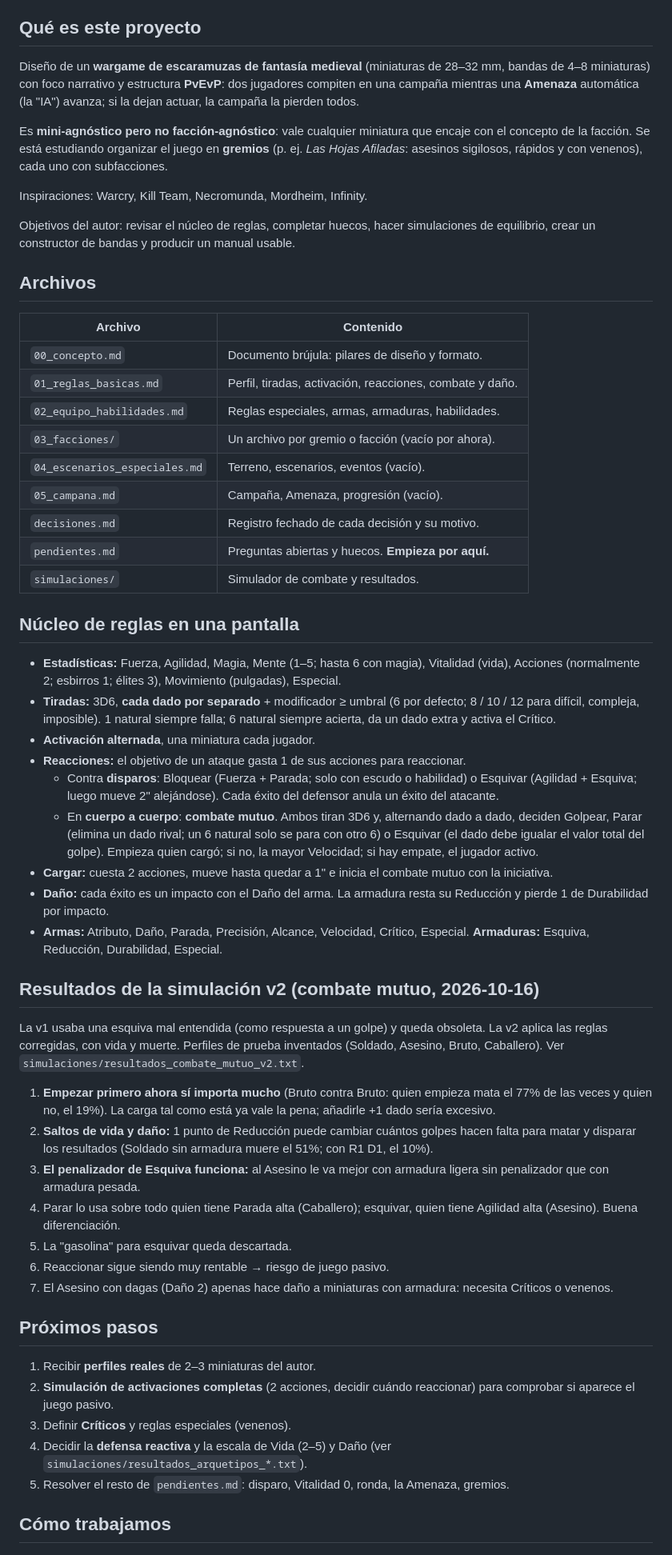
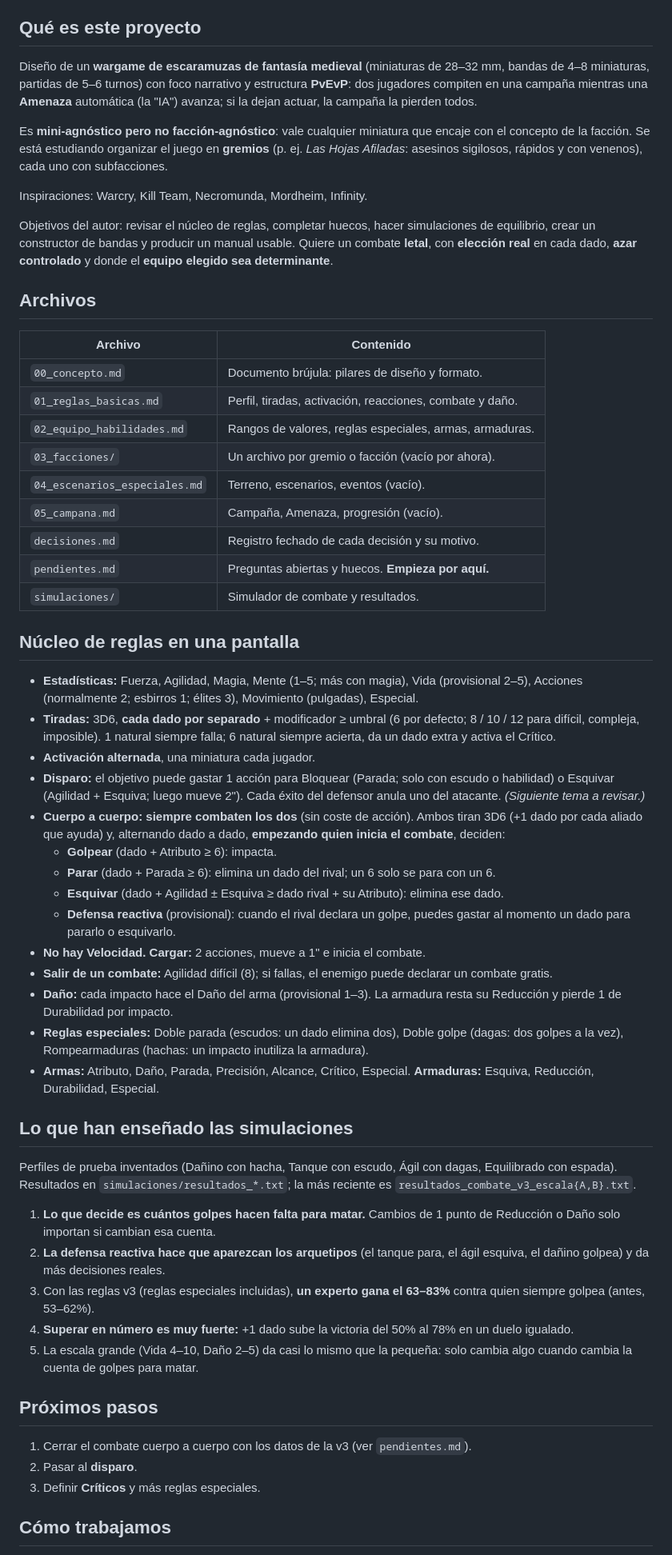
Before and after one commit to Gallopabman/wargame-escaramuzas, a Markdown page: CONTEXTO.md, the part around one of its changes. Shown at 80% size. Drawn GitHub-style.

Commit message:
Actualiza CONTEXTO.md con el combate v3
Co-Authored-By: Claude Opus 5.5 <noreply@anthropic.com>

```diff
--- a/CONTEXTO.md
+++ b/CONTEXTO.md
@@ -6,9 +6,10 @@
 ## Qué es este proyecto
 
 Diseño de un **wargame de escaramuzas de fantasía medieval** (miniaturas de
-28–32 mm, bandas de 4–8 miniaturas) con foco narrativo y estructura **PvEvP**:
-dos jugadores compiten en una campaña mientras una **Amenaza** automática
-(la "IA") avanza; si la dejan actuar, la campaña la pierden todos.
+28–32 mm, bandas de 4–8 miniaturas, partidas de 5–6 turnos) con foco narrativo
+y estructura **PvEvP**: dos jugadores compiten en una campaña mientras una
+**Amenaza** automática (la "IA") avanza; si la dejan actuar, la campaña la
+pierden todos.
 
 Es **mini-agnóstico pero no facción-agnóstico**: vale cualquier miniatura que
 encaje con el concepto de la facción. Se está estudiando organizar el juego
@@ -19,7 +20,8 @@ Inspiraciones: Warcry, Kill Team, Necromunda, Mordheim, Infinity.
 
 Objetivos del autor: revisar el núcleo de reglas, completar huecos, hacer
 simulaciones de equilibrio, crear un constructor de bandas y producir un
-manual usable.
+manual usable. Quiere un combate **letal**, con **elección real** en cada
+dado, **azar controlado** y donde el **equipo elegido sea determinante**.
 
 ## Archivos
 
@@ -27,7 +29,7 @@ manual usable.
 |---|---|
 | `00_concepto.md` | Documento brújula: pilares de diseño y formato. |
 | `01_reglas_basicas.md` | Perfil, tiradas, activación, reacciones, combate y daño. |
-| `02_equipo_habilidades.md` | Reglas especiales, armas, armaduras, habilidades. |
+| `02_equipo_habilidades.md` | Rangos de valores, reglas especiales, armas, armaduras. |
 | `03_facciones/` | Un archivo por gremio o facción (vacío por ahora). |
 | `04_escenarios_especiales.md` | Terreno, escenarios, eventos (vacío). |
 | `05_campana.md` | Campaña, Amenaza, progresión (vacío). |
@@ -37,61 +39,60 @@ manual usable.
 
 ## Núcleo de reglas en una pantalla
 
-- **Estadísticas:** Fuerza, Agilidad, Magia, Mente (1–5; hasta 6 con magia),
-  Vitalidad (vida), Acciones (normalmente 2; esbirros 1; élites 3),
+- **Estadísticas:** Fuerza, Agilidad, Magia, Mente (1–5; más con magia),
+  Vida (provisional 2–5), Acciones (normalmente 2; esbirros 1; élites 3),
   Movimiento (pulgadas), Especial.
 - **Tiradas:** 3D6, **cada dado por separado** + modificador ≥ umbral (6 por
   defecto; 8 / 10 / 12 para difícil, compleja, imposible). 1 natural siempre
   falla; 6 natural siempre acierta, da un dado extra y activa el Crítico.
 - **Activación alternada**, una miniatura cada jugador.
-- **Reacciones:** el objetivo de un ataque gasta 1 de sus acciones para
-  reaccionar.
-  - Contra **disparos**: Bloquear (Fuerza + Parada; solo con escudo o
-    habilidad) o Esquivar (Agilidad + Esquiva; luego mueve 2" alejándose).
-    Cada éxito del defensor anula un éxito del atacante.
-  - En **cuerpo a cuerpo**: **combate mutuo**. Ambos tiran 3D6 y, alternando
-    dado a dado, deciden Golpear, Parar (elimina un dado rival; un 6 natural
-    solo se para con otro 6) o Esquivar (el dado debe igualar el valor total
-    del golpe). Empieza quien cargó; si no, la mayor Velocidad; si hay empate,
-    el jugador activo.
-- **Cargar:** cuesta 2 acciones, mueve hasta quedar a 1" e inicia el combate mutuo con la iniciativa.
-- **Daño:** cada éxito es un impacto con el Daño del arma. La armadura resta
-  su Reducción y pierde 1 de Durabilidad por impacto.
-- **Armas:** Atributo, Daño, Parada, Precisión, Alcance, Velocidad, Crítico,
-  Especial. **Armaduras:** Esquiva, Reducción, Durabilidad, Especial.
+- **Disparo:** el objetivo puede gastar 1 acción para Bloquear (Parada; solo
+  con escudo o habilidad) o Esquivar (Agilidad + Esquiva; luego mueve 2").
+  Cada éxito del defensor anula uno del atacante. *(Siguiente tema a revisar.)*
+- **Cuerpo a cuerpo: siempre combaten los dos** (sin coste de acción). Ambos
+  tiran 3D6 (+1 dado por cada aliado que ayuda) y, alternando dado a dado,
+  **empezando quien inicia el combate**, deciden:
+  - **Golpear** (dado + Atributo ≥ 6): impacta.
+  - **Parar** (dado + Parada ≥ 6): elimina un dado del rival; un 6 solo se
+    para con un 6.
+  - **Esquivar** (dado + Agilidad ± Esquiva ≥ dado rival + su Atributo):
+    elimina ese dado.
+  - **Defensa reactiva** (provisional): cuando el rival declara un golpe,
+    puedes gastar al momento un dado para pararlo o esquivarlo.
+- **No hay Velocidad.** **Cargar:** 2 acciones, mueve a 1" e inicia el combate.
+- **Salir de un combate:** Agilidad difícil (8); si fallas, el enemigo puede
+  declarar un combate gratis.
+- **Daño:** cada impacto hace el Daño del arma (provisional 1–3). La armadura
+  resta su Reducción y pierde 1 de Durabilidad por impacto.
+- **Reglas especiales:** Doble parada (escudos: un dado elimina dos), Doble
+  golpe (dagas: dos golpes a la vez), Rompearmaduras (hachas: un impacto
+  inutiliza la armadura).
+- **Armas:** Atributo, Daño, Parada, Precisión, Alcance, Crítico, Especial.
+  **Armaduras:** Esquiva, Reducción, Durabilidad, Especial.
 
-## Resultados de la simulación v2 (combate mutuo, 2026-10-16)
+## Lo que han enseñado las simulaciones
 
-La v1 usaba una esquiva mal entendida (como respuesta a un golpe) y queda
-obsoleta. La v2 aplica las reglas corregidas, con vida y muerte. Perfiles de
-prueba inventados (Soldado, Asesino, Bruto, Caballero). Ver
-`simulaciones/resultados_combate_mutuo_v2.txt`.
+Perfiles de prueba inventados (Dañino con hacha, Tanque con escudo, Ágil con
+dagas, Equilibrado con espada). Resultados en `simulaciones/resultados_*.txt`;
+la más reciente es `resultados_combate_v3_escala{A,B}.txt`.
 
-1. **Empezar primero ahora sí importa mucho** (Bruto contra Bruto: quien
-   empieza mata el 77% de las veces y quien no, el 19%). La carga tal como
-   está ya vale la pena; añadirle +1 dado sería excesivo.
-2. **Saltos de vida y daño:** 1 punto de Reducción puede cambiar cuántos
-   golpes hacen falta para matar y disparar los resultados (Soldado sin
-   armadura muere el 51%; con R1 D1, el 10%).
-3. **El penalizador de Esquiva funciona:** al Asesino le va mejor con
-   armadura ligera sin penalizador que con armadura pesada.
-4. Parar lo usa sobre todo quien tiene Parada alta (Caballero); esquivar,
-   quien tiene Agilidad alta (Asesino). Buena diferenciación.
-5. La "gasolina" para esquivar queda descartada.
-6. Reaccionar sigue siendo muy rentable → riesgo de juego pasivo.
-7. El Asesino con dagas (Daño 2) apenas hace daño a miniaturas con
-   armadura: necesita Críticos o venenos.
+1. **Lo que decide es cuántos golpes hacen falta para matar.** Cambios de 1
+   punto de Reducción o Daño solo importan si cambian esa cuenta.
+2. **La defensa reactiva hace que aparezcan los arquetipos** (el tanque para,
+   el ágil esquiva, el dañino golpea) y da más decisiones reales.
+3. Con las reglas v3 (reglas especiales incluidas), **un experto gana el
+   63–83%** contra quien siempre golpea (antes, 53–62%).
+4. **Superar en número es muy fuerte:** +1 dado sube la victoria del 50% al
+   78% en un duelo igualado.
+5. La escala grande (Vida 4–10, Daño 2–5) da casi lo mismo que la pequeña:
+   solo cambia algo cuando cambia la cuenta de golpes para matar.
 
 ## Próximos pasos
 
-1. Recibir **perfiles reales** de 2–3 miniaturas del autor.
-2. **Simulación de activaciones completas** (2 acciones, decidir cuándo
-   reaccionar) para comprobar si aparece el juego pasivo.
-3. Definir **Críticos** y reglas especiales (venenos).
-4. Decidir la **defensa reactiva** y la escala de Vida (2–5) y Daño
-   (ver `simulaciones/resultados_arquetipos_*.txt`).
-4. Resolver el resto de `pendientes.md`: disparo, Vitalidad 0, ronda, la
-   Amenaza, gremios.
+1. Cerrar el combate cuerpo a cuerpo con los datos de la v3 (ver
+   `pendientes.md`).
+2. Pasar al **disparo**.
+3. Definir **Críticos** y más reglas especiales.
 
 ## Cómo trabajamos
 
```
Also changed, not shown: other parts of CONTEXTO.md (+9 -5 lines).
